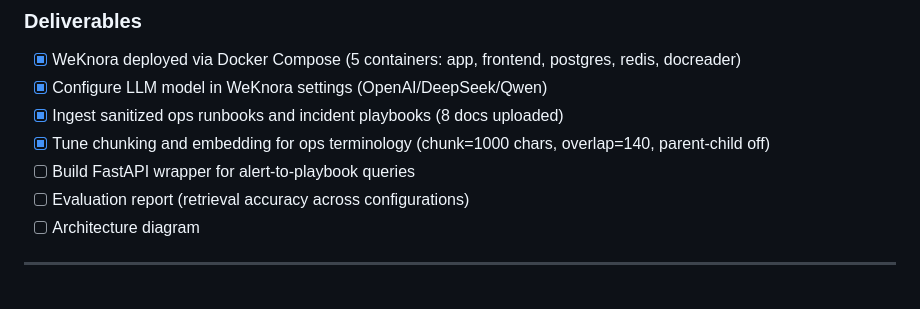
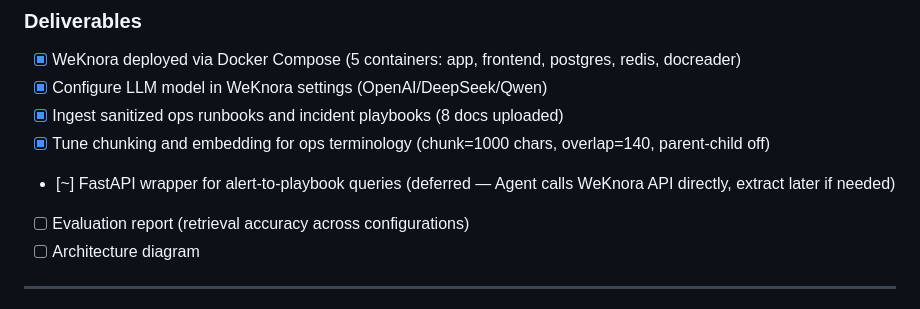
Before and after one commit to jackzhuo2019/personal-work, a Markdown page: portfolio/PROJECT_PLAN.md, the part around the change. Rendered like a GitHub page.

Commit message:
docs: defer FastAPI wrapper, move to Project 2 (AIOps Agent)

```diff
--- a/portfolio/PROJECT_PLAN.md
+++ b/portfolio/PROJECT_PLAN.md
@@ -67,7 +67,7 @@ two projects compose into a fuller system.
 - [x] Configure LLM model in WeKnora settings (OpenAI/DeepSeek/Qwen)
 - [x] Ingest sanitized ops runbooks and incident playbooks (8 docs uploaded)
 - [x] Tune chunking and embedding for ops terminology (chunk=1000 chars, overlap=140, parent-child off)
-- [ ] Build FastAPI wrapper for alert-to-playbook queries
+- [~] FastAPI wrapper for alert-to-playbook queries (deferred — Agent calls WeKnora API directly, extract later if needed)
 - [ ] Evaluation report (retrieval accuracy across configurations)
 - [ ] Architecture diagram
 
```
